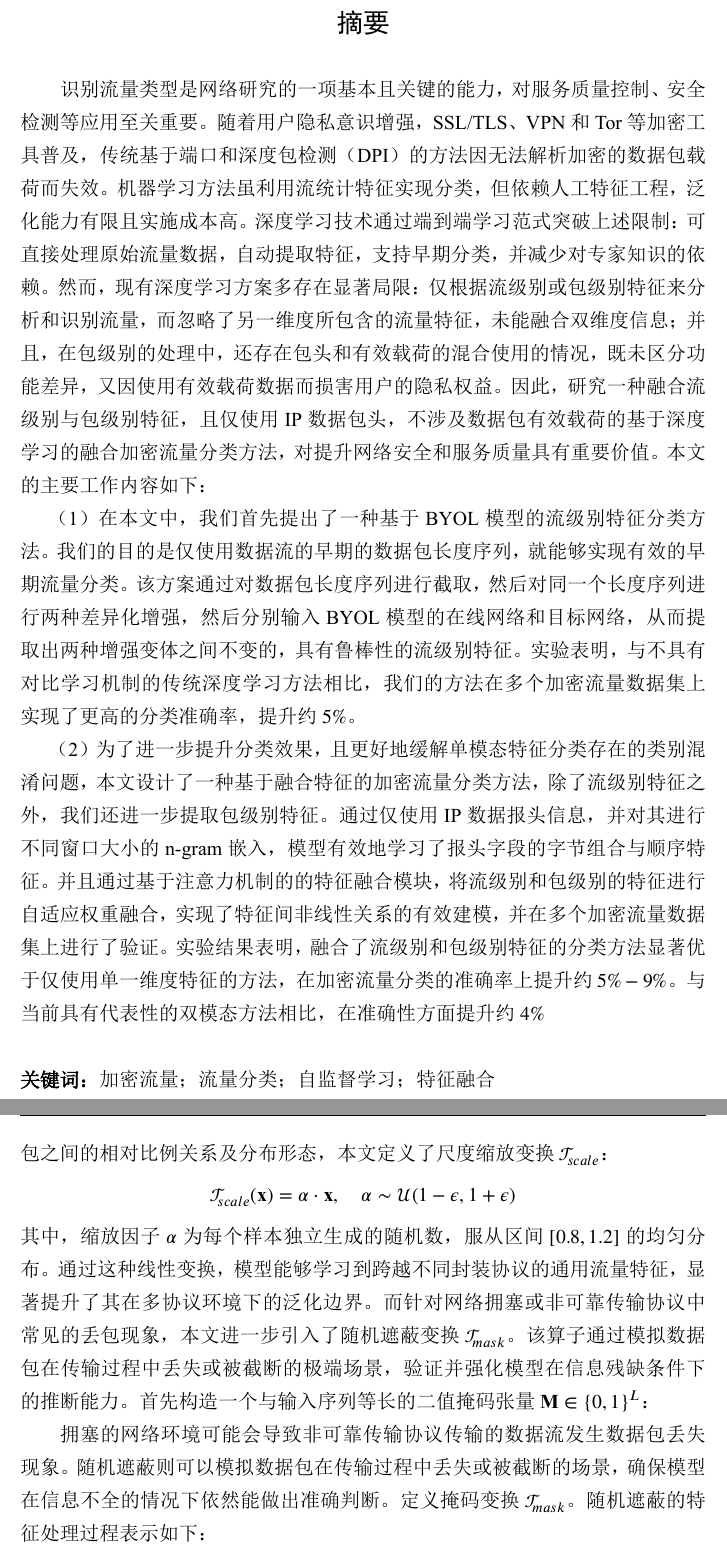
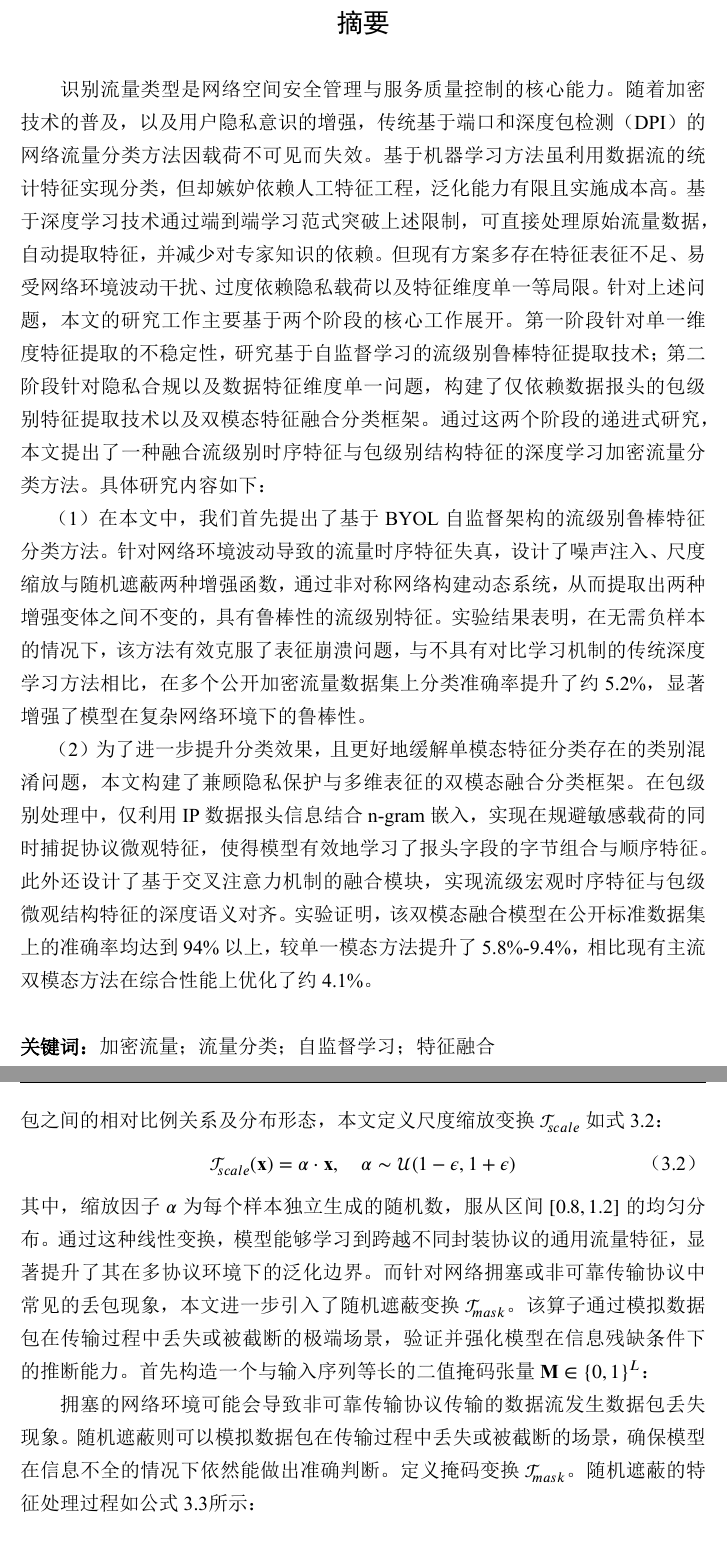
Before and after one commit to xylor00/ustcthesis, a LaTeX thesis (main.tex, which reads chapters/abstract.tex, chapters/flevel_feature.tex, chapters/plevel_feature.tex): two parts of pages 7 and 40 of 74 before the commit and two parts of pages 7 and 41 of 75 after it, joined at a grey line, cut so that both start at the same text. The pictures show the PDF file main.pdf that the author committed with the source.

Commit message:
all fuction

```diff
--- a/chapters/abstract.tex
+++ b/chapters/abstract.tex
@@ -6,12 +6,11 @@
 }
 
 \begin{abstract}
-  识别流量类型是网络研究的一项基本且关键的能力，对服务质量控制、安全检测等应用至关重要。随着用户隐私意识增强，SSL/TLS、VPN和Tor等加密工具普及，传统基于端口和深度包检测（DPI）的方法因无法解析加密的数据包载荷而失效。机器学习方法虽利用流统计特征实现分类，但依赖人工特征工程，泛化能力有限且实施成本高。深度学习技术通过端到端学习范式突破上述限制：可直接处理原始流量数据，自动提取特征，支持早期分类，并减少对专家知识的依赖。然而，现有深度学习方案多存在显著局限：仅根据流级别或包级别特征来分析和识别流量，而忽略了另一维度所包含的流量特征，未能融合双维度信息；并且，在包级别的处理中，还存在包头和有效载荷的混合使用的情况，既未区分功能差异，又因使用有效载荷数据而损害用户的隐私权益。因此，研究一种融合流级别与包级别特征，且仅使用IP数据包头，不涉及数据包有效载荷的基于深度学习的融合加密流量分类方法，对提升网络安全和服务质量具有重要价值。本文的主要工作内容如下：
+  识别流量类型是网络空间安全管理与服务质量控制的核心能力。随着加密技术的普及，以及用户隐私意识的增强，传统基于端口和深度包检测（DPI）的网络流量分类方法因载荷不可见而失效。基于机器学习方法虽利用数据流的统计特征实现分类，但却嫉妒依赖人工特征工程，泛化能力有限且实施成本高。基于深度学习技术通过端到端学习范式突破上述限制，可直接处理原始流量数据，自动提取特征，并减少对专家知识的依赖。但现有方案多存在特征表征不足、易受网络环境波动干扰、过度依赖隐私载荷以及特征维度单一等局限。针对上述问题，本文的研究工作主要基于两个阶段的核心工作展开。第一阶段针对单一维度特征提取的不稳定性，研究基于自监督学习的流级别鲁棒特征提取技术；第二阶段针对隐私合规以及数据特征维度单一问题，构建了仅依赖数据报头的包级别特征提取技术以及双模态特征融合分类框架。通过这两个阶段的递进式研究，本文提出了一种融合流级别时序特征与包级别结构特征的深度学习加密流量分类方法。具体研究内容如下：
 
-  （1）在本文中，我们首先提出了一种基于BYOL模型的流级别特征分类方法。我们的目的是仅使用数据流的早期的数据包长度序列，就能够实现有效的早期流量分类。该方案通过对数据包长度序列进行截取，然后对同一个长度序列进行两种差异化增强，然后分别输入BYOL模型的在线网络和目标网络，从而提取出两种增强变体之间不变的，具有鲁棒性的流级别特征。实验表明，与不具有对比学习机制的传统深度学习方法相比，我们的方法在多个加密流量数据集上实现了更高的分类准确率，提升约$5\%$。
+  （1）在本文中，我们首先提出了基于 BYOL 自监督架构的流级别鲁棒特征分类方法。针对网络环境波动导致的流量时序特征失真，设计了噪声注入、尺度缩放与随机遮蔽两种增强函数，通过非对称网络构建动态系统，从而提取出两种增强变体之间不变的，具有鲁棒性的流级别特征。实验结果表明，在无需负样本的情况下，该方法有效克服了表征崩溃问题，与不具有对比学习机制的传统深度学习方法相比，在多个公开加密流量数据集上分类准确率提升了约 5.2\%，显著增强了模型在复杂网络环境下的鲁棒性。
 
-  （2）为了进一步提升分类效果，且更好地缓解单模态特征分类存在的类别混淆问题，本文设计了一种基于融合特征的加密流量分类方法，除了流级别特征之外，我们还进一步提取包级别特征。通过仅使用IP数据报头信息，并对其进行不同窗口大小的n-gram嵌入，模型有效地学习了报头字段的字节组合与顺序特征。并且通过基于注意力机制的的特征融合模块，将流级别和包级别的特征进行自适应权重融合，实现了特征间非线性关系的有效建模，并在多个加密流量数据集上进行了验证。实验结果表明，融合了流级别和包级别特征的分类方法显著优于仅使用单一维度特征的方法，在加密流量分类的准确率上提升约$5\%-9\%$。与当前具有代表性的双模态方法相比，在准确性方面提升约$4\%$
-
+  （2）为了进一步提升分类效果，且更好地缓解单模态特征分类存在的类别混淆问题，本文构建了兼顾隐私保护与多维表征的双模态融合分类框架。在包级别处理中，仅利用 IP 数据报头信息结合 n-gram 嵌入，实现在规避敏感载荷的同时捕捉协议微观特征，使得模型有效地学习了报头字段的字节组合与顺序特征。此外还设计了基于交叉注意力机制的融合模块，实现流级宏观时序特征与包级微观结构特征的深度语义对齐。实验证明，该双模态融合模型在公开标准数据集上的准确率均达到 94\% 以上，较单一模态方法提升了 5.8\%-9.4\%，相比现有主流双模态方法在综合性能上优化了约 4.1\%。
 
 \end{abstract}
 
--- a/chapters/flevel_feature.tex
+++ b/chapters/flevel_feature.tex
@@ -26,26 +26,29 @@ BYOL 是一种基于自监督学习的图像表示学习方法，在系统模型
 
 网络流量数据与传统的图像数据不同，其特征分布深受物理网络环境演变的影响。真实网络环境的复杂性主要体现在其固有的多变性与不可预测性，尤其是在面临网络拥塞、链路抖动及带宽大幅波动时，流量的序列特性会发生显著偏移。如图 \ref{fig:dataaug} 所示，这些网络层面的动态变化往往会导致数据包丢失、时序乱序及重复传输等现象。例如，网络拥塞通常会导致中间路由节点因缓存溢出而强制丢弃数据包；而为了弥补丢包损失，传输层协议会触发重传机制，导致同一数据包在序列中多次出现。此外，由于多路径路由选择带来的传输延迟差异，原本有序发送的报文在到达接收端时可能呈现出乱序状态。Xie 等人的研究表明，目前基于 TCP 的可靠传输流在数据包长度序列上主要表现为数据包序列移位、数据包序列重复和数据包大小波动三种情况，而基于 UDP 的不可靠传输则更容易受到随机丢包的影响\cite{xie2023rosetta}。为了使模型能够深入挖掘加密流量中隐含的本质规则与协议语义，必须通过科学设计的增强函数来模拟上述真实环境中的变异情况。针对本文关注的流级别特征提取任务，我们专门设计了两种增强函数，分别是噪声注入，尺度缩放与特征遮蔽。这两种增强策略共同构成了多样化的训练视角，显著提升了模型在应对异构网络环境时的鲁棒性与特征表达的准确性。两种增强函数的具体细节介绍如下。
 \subsection{增强函数 I：噪声注入}
-第一个增强函数主要针对网络传输过程中的微观扰动，定义为噪声注入变换 $\mathcal{T}_{noise}$。在真实的物理网络中，受限于最大传输单元 MTU 限制、中继设备的重新分片、协议栈的填充机制以及 TCP 粘包拆包等复杂因素，单个数据包的实际长度往往表现出动态波动的特征。噪声注入通过在特征向量中引入随机性，模拟了这种由网络不确定性导致的长度变化现象。具体而言，本文采用基于高斯分布的加性噪声来处理输入的流级特征序列 $\mathbf{x} \in \mathbb{R}^{L}$。变换后的输出表达式为：
-$$
+第一个增强函数主要针对网络传输过程中的微观扰动，定义为噪声注入变换 $\mathcal{T}_{noise}$。在真实的物理网络中，受限于最大传输单元 MTU 限制、中继设备的重新分片、协议栈的填充机制以及 TCP 粘包拆包等复杂因素，单个数据包的实际长度往往表现出动态波动的特征。噪声注入通过在特征向量中引入随机性，模拟了这种由网络不确定性导致的长度变化现象。具体而言，本文采用基于高斯分布的加性噪声来处理输入的流级特征序列 $\mathbf{x} \in \mathbb{R}^{L}$。如公式~\ref{eq:noise}所示：
+\begin{equation}
   \mathcal{T}_{noise}(\mathbf{x}) = \mathbf{x} + \eta, \quad \eta \sim \mathcal{N}(0, \sigma^2)
-$$
+  \label{eq:noise}
+\end{equation}
 其中，随机噪声向量 $\eta$ 服从均值为 0、标准差 $\sigma = 0.05$ 的正态分布。该增强函数的设计初衷是提升模型对网络测量误差的容忍度，使其在面对个别数据包长度发生变化时，仍能保持特征表示的稳定性，从而增强模型在动态网络环境下的鲁棒性。
 
 \subsection{增强函数 2：尺度缩放与随机遮蔽}
-第二个增强函数通过级联尺度缩放与随机遮蔽两种算子，构建了一个信息更为匮乏且具有宏观语义变化的增强视角，旨在迫使模型挖掘特征间的内在关联与时序依赖。在不同层级隧道协议，如 VPN、TLS 或 IPv6 额外扩展头的应用场景下，原始载荷往往会被封装在不同大小的协议头部中，导致整条流量的数据包长度发生整体偏移。为了使模型学会忽略特征的绝对数值大小，转而关注包与包之间的相对比例关系及分布形态，本文定义了尺度缩放变换 $\mathcal{T}_{scale}$：
-$$
+第二个增强函数通过级联尺度缩放与随机遮蔽两种算子，构建了一个信息更为匮乏且具有宏观语义变化的增强视角，旨在迫使模型挖掘特征间的内在关联与时序依赖。在不同层级隧道协议，如 VPN、TLS 或 IPv6 额外扩展头的应用场景下，原始载荷往往会被封装在不同大小的协议头部中，导致整条流量的数据包长度发生整体偏移。为了使模型学会忽略特征的绝对数值大小，转而关注包与包之间的相对比例关系及分布形态，本文定义尺度缩放变换 $\mathcal{T}_{scale}$如式~\ref{eq:scale}：
+\begin{equation}
   \mathcal{T}_{scale}(\mathbf{x}) = \alpha \cdot \mathbf{x}, \quad \alpha \sim \mathcal{U}(1-\epsilon, 1+\epsilon)
-$$
+  \label{eq:scale}
+\end{equation}
 其中，缩放因子 $\alpha$ 为每个样本独立生成的随机数，服从区间 $[0.8, 1.2]$ 的均匀分布。通过这种线性变换，模型能够学习到跨越不同封装协议的通用流量特征，显著提升了其在多协议环境下的泛化边界。而针对网络拥塞或非可靠传输协议中常见的丢包现象，本文进一步引入了随机遮蔽变换 $\mathcal{T}_{mask}$。该算子通过模拟数据包在传输过程中丢失或被截断的极端场景，验证并强化模型在信息残缺条件下的推断能力。首先构造一个与输入序列等长的二值掩码张量 $\mathbf{M} \in \{0, 1\}^{L}$：
 
-拥塞的网络环境可能会导致非可靠传输协议传输的数据流发生数据包丢失现象。随机遮蔽则可以模拟数据包在传输过程中丢失或被截断的场景，确保模型在信息不全的情况下依然能做出准确判断。定义掩码变换 $\mathcal{T}_{mask}$。随机遮蔽的特征处理过程表示如下：
-$$
-\mathbf{M}_{i,j} =\begin{cases}0, & \text{with probability } P_{mask} \\1, & \text{with probability } 1 - P_{mask}\end{cases}
-$$
-$$
+拥塞的网络环境可能会导致非可靠传输协议传输的数据流发生数据包丢失现象。随机遮蔽则可以模拟数据包在传输过程中丢失或被截断的场景，确保模型在信息不全的情况下依然能做出准确判断。定义掩码变换 $\mathcal{T}_{mask}$。随机遮蔽的特征处理过程如公式~\ref{eq:mask_combined}所示：
+\begin{equation}
+    \begin{gathered}
+        \mathbf{M}_{i,j} = \begin{cases} 0, & \text{with probability } P_{mask} \\ 1, & \text{with probability } 1 - P_{mask} \end{cases} \\
         \mathcal{T}_{mask}(\mathbf{x}) = \mathbf{x} \odot \mathbf{M}
-$$
+    \end{gathered}
+    \label{eq:mask_combined}
+\end{equation}
 其中，$\mathbf{M} \in \{0, 1\}^{L}$为与输入序列等长的二值掩码张量， $P_{mask}$ 为遮蔽概率，设定为 0.1，$\odot$ 表示逐元素相乘。通过强制移除 $10\%$ 的关键特征信息，在线网络必须利用剩余维度的上下文关联性来重构整体表征，这种由局部推断全局的训练过程极大地挖掘了流量数据内部的结构化语义。通过将尺度缩放与随机遮蔽级联结合，第二个增强函数为 BYOL 架构提供了一个具有挑战性的目标视图。模型通过最小化不同视角下的表征差异，最终能够提取出既能对抗协议封装干扰、又能应对丢包环境的高质量流级别特征。
 
 \section{模型架构}
@@ -70 +71,0 @@ $$
-\mathbf{y} = \text{Pool}(\mathbf{h}_3)
--- a/chapters/plevel_feature.tex
+++ b/chapters/plevel_feature.tex
@@ -66,14 +66,16 @@ Hu 等人的研究发现，虽然加密协议屏蔽了应用层内容，但网
 
 对于1-gram得到的字节形式特征，我们对其字节流进行归一化处理。以此消除量纲差异并加速深度学习模型的梯度收敛。本工作将原始字节在 $[0, 255]$ 范围内的取值线性映射至 $[-1, 1]$ 的数值区间。这种处理方式在保持报文首部关键字段原始分布特征的同时，通过中心化与缩放操作提升了线性特征的分布稳定性，为后续通过非线性模型提取包级别特征奠定基础。
 
-而对于2-gram和3-gram得到的字节组合特征，我们将其十六进制字节组合转换为对应的十进制数值 $ngram_{dec}$。通过这种映射，原始的离散字节被转换至具备数值统计意义的高维特征空间中。由于网络协议中存在诸如标识符、校验和或高精度时间戳等字段，其产生的 $ngram_{dec}$ 往往呈现极高的随机性以及长尾分布。若采用传统的线性归一化方法，由于 n-gram 理论最大值 $16^{2n}-1$ 极大，会导致大部分关键信息被压缩至极小的数值区间内，产生严重的特征淹没效应。因此，我们引入了非线性对数变换来缓解这一问题。
-$$
-log\_val = \ln(1 + ngram_{dec})
-$$
-通过对 $ngram_{dec}$ 进行对数变换，模型能够在保持原始数值单调性的前提下，有效地压缩高值区间、扩张低值区间，同时保留特征之间的相对关系，从而缓解数据分布极度不均的问题。随后，利用理论最大值的对数映射 $log\_max = \ln(1 + max\_val)$ 对数据进行重缩放，将其映射至与1-gram特征相同的 $[-1, 1]$ 区间内，确保不同 n-gram 特征在同一数值范围内进行融合与学习。
-$$
-normalized = 2 \times \frac{log\_val}{log\_max} - 1
-$$
+而对于2-gram和3-gram得到的字节组合特征，我们将其十六进制字节组合转换为对应的十进制数值 $ngram_{dec}$。通过这种映射，原始的离散字节被转换至具备数值统计意义的高维特征空间中。由于网络协议中存在诸如标识符、校验和或高精度时间戳等字段，其产生的 $ngram_{dec}$ 往往呈现极高的随机性以及长尾分布。若采用传统的线性归一化方法，由于 n-gram 理论最大值 $16^{2n}-1$ 极大，会导致大部分关键信息被压缩至极小的数值区间内，产生严重的特征淹没效应。因此，我们引入了非线性对数变换来缓解这一问题。公式如下：
+\begin{equation}
+  log\_val = \ln(1 + ngram_{dec})
+  \label{eq:log}
+\end{equation}
+通过对 $ngram_{dec}$ 进行对数变换，模型能够在保持原始数值单调性的前提下，有效地压缩高值区间、扩张低值区间，同时保留特征之间的相对关系，从而缓解数据分布极度不均的问题。随后，利用理论最大值的对数映射 $log\_max = \ln(1 + max\_val)$ 对数据进行重缩放，将其映射至与1-gram特征相同的 $[-1, 1]$ 区间内，确保不同 n-gram 特征在同一数值范围内进行融合与学习，公式如下：
+\begin{equation}
+  normalized = 2 \times \frac{log\_val}{log\_max} - 1
+  \label{eq:normalized}
+\end{equation}
 这种处理方式不仅保留了数据报头之间的词组信息和各关键字之间的顺序信息，还有效地压缩了极端值的影响，使得模型能够更好地学习到数据包级特征中的细微差异，从而提升分类性能。
 
 为了使后续下游分类任务能够正常进行，我们还将处理后的特征进行进行维度对齐，从而保证分类模型输入张量的维度一致性。针对通信持续时间较短、数据包总数不足 5 个的短流，模型通过计算现有长度来动态生成占位包。填充数值统一设定为 -1，以区分于正常数据包的特征值。这种填充方式不仅保证了多级特征按顺序连接后的特征向量长度一致，还通过显式的边界填充符号降低了填充数据对模型真实特征学习的干扰，帮助模型在训练过程中识别并适应不同长度流量的特征分布差异，从而提升模型的泛化能力和分类性能。
@@ -82,31 +84,33 @@ $$
 在完成上述包级别特征与上一章流级别特征的提取后，我们还需要将两个模态的两类特征进行高效地融合，从而提升模型的分类性能。传统的特征融合方法多采用简单的向量拼接或加权求和，这种线性处理方式往往忽略了流级别特征与包级别特征之间深层的非线性关联，难以充分发掘不同模态特征在刻画特定网络行为时的互补潜力。为了深度挖掘这种关联信息，本工作构造了基于交叉注意力机制的特征融合模块。该模块通过模拟人类视觉注意力的分配逻辑，以流级别特征作为引导信号，动态地在包级别特征序列中检索并聚焦于关键的报文模式。通过在隐空间内进行特征重构与空间对齐，该机制不仅能够自动学习不同模态特征的贡献权重，还能有效缓解异构数据间的维度冲突，从而生成具备高度判别力的融合特征，为后续分类网络提供更加有助于流量分类的输入。
 
 \subsection{线性投影与空间对齐}
-由于流级别特征$F$侧重于刻画通信过程的时间序列信息与包级别特征$P$侧重于刻画数据包的结构化信息，两类特征在特征维度、取值范围以及语义空间上存在显著差异，直接进行向量拼接或加权融合会导致维度失配，并可能因特征量级不一而引发特征掩没，进而造成关键信息的丢失。为此，本模块首先引入了维度对齐机制，通过学习两个独立的线性全连接层，将异构的流级别特征空间与包级别特征空间映射至一个统一的、高维的隐空间中。从而实现维度的强制对齐，并对两类特征进行重新编码，使其在同一语义空间内进行交互与融合。
-$$
-f_{align} = \text{LayerNorm}(W_f \cdot F + b_f)
-$$
-$$
-p_{align} = \text{LayerNorm}(W_p \cdot P + b_p)
-$$
+由于流级别特征$F$侧重于刻画通信过程的时间序列信息与包级别特征$P$侧重于刻画数据包的结构化信息，两类特征在特征维度、取值范围以及语义空间上存在显著差异，直接进行向量拼接或加权融合会导致维度失配，并可能因特征量级不一而引发特征掩没，进而造成关键信息的丢失。为此，本模块首先引入了维度对齐机制，通过学习两个独立的线性全连接层，将异构的流级别特征空间与包级别特征空间映射至一个统一的、高维的隐空间中。从而实现维度的强制对齐，并对两类特征进行重新编码，使其在同一语义空间内进行交互与融合，具体公式如下：
+\begin{equation}
+  \begin{gathered}
+  f_{align} = \text{LayerNorm}(W_f \cdot F + b_f) \\
+  p_{align} = \text{LayerNorm}(W_p \cdot P + b_p)
+  \end{gathered}
+  \label{eq:align2}
+\end{equation}
 其中，$W_f \in \mathbb{R}^{d_{align} \times d_f}$ 和 $W_p \in \mathbb{R}^{d_{align} \times d_p}$ 为可学习的投影权重矩阵，$b_f$ 与 $b_p$ 为对应的偏置项，$d_{align}$ 表示对齐后的空间维度。
 
 \subsection{交叉注意力流}
 在完成空间对齐后，本工作利用交叉注意力机制实现流级别特征与包级别特征之间的深度交互。与传统自注意力机制中$Q$、$K$、$V$均来自同一模态的逻辑不同，交叉注意力机制旨在建立不同模态特征间的协同映射关系。在本工作中，我们利用流级特征$f_{align}$进入注意力流生成查询向量 Query，主动检索包级特征$p_{align}$生成的键向量 Key 和值向量 Value。利用较为宏观的数据包长度序列信息去询问相对局部的数据包报文信息。具体公式如下：
-$$
-Q = f_{align} W^Q + b^Q
-$$
-$$
-K = p_{align} W^K + b^K$$
-$$
-V = p_{align} W^V + b^V
-$$
+\begin{equation}
+  \begin{gathered}
+  Q = f_{align} W^Q + b^Q\\
+  K = p_{align} W^K + b^K\\
+  V = p_{align} W^V + b^V
+  \end{gathered}
+  \label{eq:attention}
+\end{equation}
 其中，$W^Q, W^K, W^V \in \mathbb{R}^{d_{align} \times d_k}$ 为可学习的权重矩阵，$b^Q, b^K, b^V$ 为相应的偏置项。本工作采用了多头注意力配置，将隐空间划分为 $h$ 个独立子空间，每个子空间的维度为$d_k = d_{align} / h$，这种并行注意力机制允许模型从多个表示子空间中同时捕捉流特征与包特征之间的复杂关联。
 
 为了衡量两类特征的相关程度，通过点积运算计算 $Q$ 与 $K$ 在隐空间内的相似度。考虑到在高维空间下，点积结果的量级增大可能导致 Softmax 函数出现梯度消失问题。本工作采用了缩放点积处理对注意力分数进行修正，并在之后进行Softmax归一化，从而得到注意力权重分布$\alpha$，最后利用这个权重加权求和 $V$，得到融合后的特征表示，其完整的计算流如下：
-$$
+\begin{equation}
 f_{fused} = \sum \alpha_i V_i = \text{Attention}(Q, K, V) = \text{Softmax}\left(\frac{QK^T}{\sqrt{d_k}}\right)V
-$$
+  \label{eq:attention2}
+\end{equation}
 
 其中 $QK^T$ 计算了流特征与包特征在隐空间内的投影重合度。得分越高，代表包级别特征对当前业务类型的判别贡献越大。Softmax 函数输出的权重分布 $\alpha$ 则用于刻画包级别特征对当前特定流类型的判别贡献度。最终，通过对值向量 $V$ 进行加权聚合，模型生成兼具全局规律与局部指纹的融合特征表示 $f_{fused}$。这种融合方式有效地缓解了由于加密导致的数据冗余问题，通过注意力权重的自动分配，模型能够忽略报头中的噪声字段，而聚焦于对分类任务真正有益的关键字段组合，并利用包级别特征的局部信息对全局的流级别特征进行细节补充，从而弥补单一模态特征在刻画复杂流量模式时表达不足的问题，提升模型的分类性能和泛化能力。
 
--- a/chapters/relevant_theories.tex
+++ b/chapters/relevant_theories.tex
@@ -76,7 +76,7 @@ DPI 技术的核心在于构建一个庞大的应用层特征签名数据库，
 
 \begin{table}[h]
     \centering
-    \renewcommand{\arraystretch}{2}
+    \renewcommand{\arraystretch}{3}
     \begin{tabular}{cc}
         \hline
         \textbf{常见的激活函数类型} & $f(x)$ \\ \hline
```
Also changed, not shown: main.pdf, chapters/flevel_feature.tex (95 more changed lines), chapters/plevel_feature.tex (27 more changed lines), 11 other files. Lines whose indentation alone changed are shown as unchanged.
